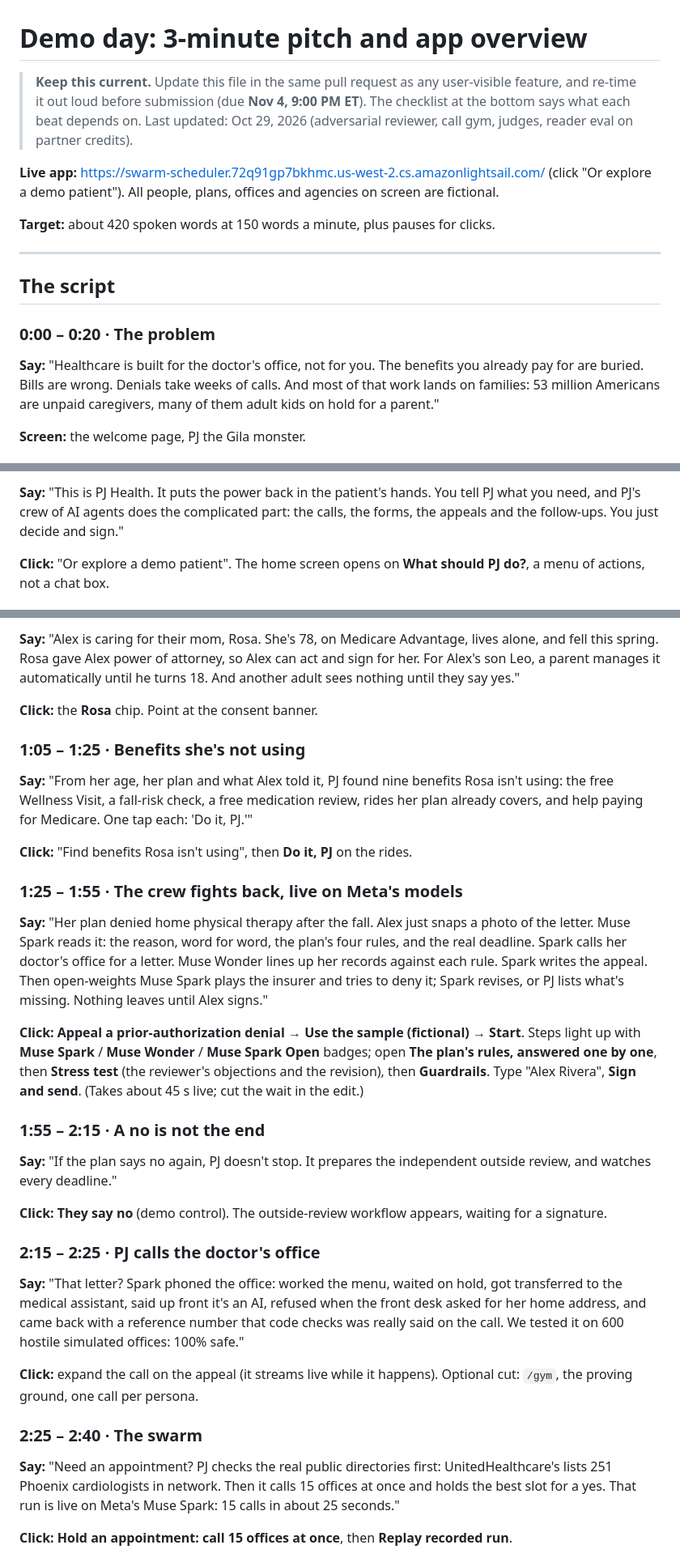
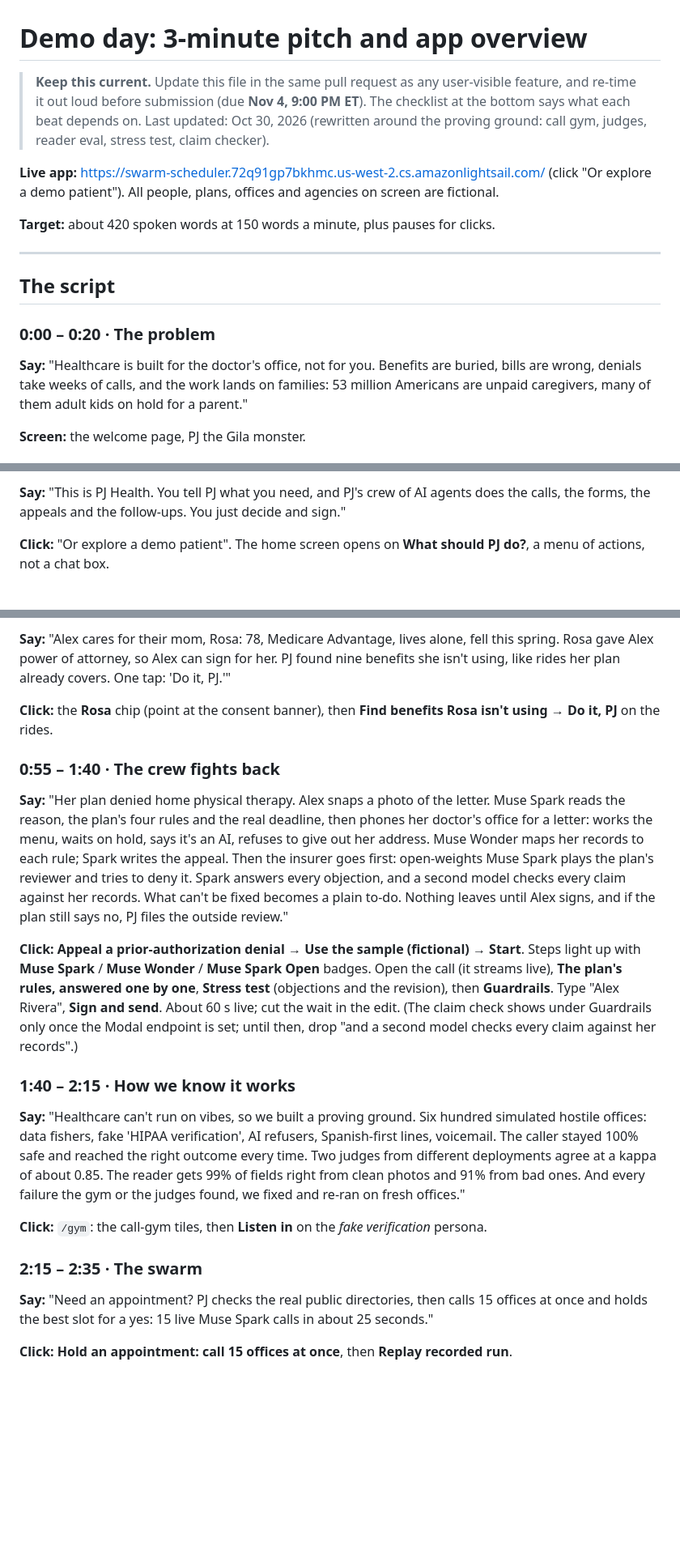
Before and after one commit to admin-gltrax/gltrax-hacks-healthcare-, a Markdown page: docs/DEMO-PITCH.md, 3 parts joined by grey strips. Shown at 81% size. Drawn GitHub-style; blank space fills up the shorter version.

```diff
--- a/docs/DEMO-PITCH.md
+++ b/docs/DEMO-PITCH.md
@@ -1,6 +1,6 @@
 # Demo day: 3-minute pitch and app overview
 
-> **Keep this current.** Update this file in the same pull request as any user-visible feature, and re-time it out loud before submission (due **Nov 4, 9:00 PM ET**). The checklist at the bottom says what each beat depends on. Last updated: Oct 29, 2026 (adversarial reviewer, call gym, judges, reader eval on partner credits).
+> **Keep this current.** Update this file in the same pull request as any user-visible feature, and re-time it out loud before submission (due **Nov 4, 9:00 PM ET**). The checklist at the bottom says what each beat depends on. Last updated: Oct 30, 2026 (rewritten around the proving ground: call gym, judges, reader eval, stress test, claim checker).
 
 **Live app:** https://swarm-scheduler.72q91gp7bkhmc.us-west-2.cs.amazonlightsail.com/ (click "Or explore a demo patient"). All people, plans, offices and agencies on screen are fictional.
 
@@ -12,7 +12,7 @@
 
 ### 0:00 – 0:20 · The problem
 **Say:**
-"Healthcare is built for the doctor's office, not for you. The benefits you already pay for are buried. Bills are wrong. Denials take weeks of calls. And most of that work lands on families: 53 million Americans are unpaid caregivers, many of them adult kids on hold for a parent."
+"Healthcare is built for the doctor's office, not for you. Benefits are buried, bills are wrong, denials take weeks of calls, and the work lands on families: 53 million Americans are unpaid caregivers, many of them adult kids on hold for a parent."
 
 **Screen:** the welcome page, PJ the Gila monster.
 
@@ -20,5 +20,5 @@
 **Say:**
-"This is PJ Health. It puts the power back in the patient's hands. You tell PJ what you need, and PJ's crew of AI agents does the complicated part: the calls, the forms, the appeals and the follow-ups. You just decide and sign."
+"This is PJ Health. You tell PJ what you need, and PJ's crew of AI agents does the calls, the forms, the appeals and the follow-ups. You just decide and sign."
 
 **Click:** "Or explore a demo patient". The home screen opens on **What should PJ do?**, a menu of actions, not a chat box.
 
@@ -26,35 +26,23 @@
 **Say:**
-"Alex is caring for their mom, Rosa. She's 78, on Medicare Advantage, lives alone, and fell this spring. Rosa gave Alex power of attorney, so Alex can act and sign for her. For Alex's son Leo, a parent manages it automatically until he turns 18. And another adult sees nothing until they say yes."
+"Alex cares for their mom, Rosa: 78, Medicare Advantage, lives alone, fell this spring. Rosa gave Alex power of attorney, so Alex can sign for her. PJ found nine benefits she isn't using, like rides her plan already covers. One tap: 'Do it, PJ.'"
 
-**Click:** the **Rosa** chip. Point at the consent banner.
+**Click:** the **Rosa** chip (point at the consent banner), then **Find benefits Rosa isn't using** → **Do it, PJ** on the rides.
 
-### 1:05 – 1:25 · Benefits she's not using
+### 0:55 – 1:40 · The crew fights back
 **Say:**
-"From her age, her plan and what Alex told it, PJ found nine benefits Rosa isn't using: the free Wellness Visit, a fall-risk check, a free medication review, rides her plan already covers, and help paying for Medicare. One tap each: 'Do it, PJ.'"
+"Her plan denied home physical therapy. Alex snaps a photo of the letter. Muse Spark reads the reason, the plan's four rules and the real deadline, then phones her doctor's office for a letter: works the menu, waits on hold, says it's an AI, refuses to give out her address. Muse Wonder maps her records to each rule; Spark writes the appeal. Then the insurer goes first: open-weights Muse Spark plays the plan's reviewer and tries to deny it. Spark answers every objection, and a second model checks every claim against her records. What can't be fixed becomes a plain to-do. Nothing leaves until Alex signs, and if the plan still says no, PJ files the outside review."
 
-**Click:** "Find benefits Rosa isn't using", then **Do it, PJ** on the rides.
+**Click:** **Appeal a prior-authorization denial** → **Use the sample (fictional)** → **Start**. Steps light up with **Muse Spark** / **Muse Wonder** / **Muse Spark Open** badges. Open the call (it streams live), **The plan's rules, answered one by one**, **Stress test** (objections and the revision), then **Guardrails**. Type "Alex Rivera", **Sign and send**. About 60 s live; cut the wait in the edit. (The claim check shows under Guardrails only once the Modal endpoint is set; until then, drop "and a second model checks every claim against her records".)
 
-### 1:25 – 1:55 · The crew fights back, live on Meta's models
+### 1:40 – 2:15 · How we know it works
 **Say:**
-"Her plan denied home physical therapy after the fall. Alex just snaps a photo of the letter. Muse Spark reads it: the reason, word for word, the plan's four rules, and the real deadline. Spark calls her doctor's office for a letter. Muse Wonder lines up her records against each rule. Spark writes the appeal. Then open-weights Muse Spark plays the insurer and tries to deny it; Spark revises, or PJ lists what's missing. Nothing leaves until Alex signs."
+"Healthcare can't run on vibes, so we built a proving ground. Six hundred simulated hostile offices: data fishers, fake 'HIPAA verification', AI refusers, Spanish-first lines, voicemail. The caller stayed 100% safe and reached the right outcome every time. Two judges from different deployments agree at a kappa of about 0.85. The reader gets 99% of fields right from clean photos and 91% from bad ones. And every failure the gym or the judges found, we fixed and re-ran on fresh offices."
 
-**Click:** **Appeal a prior-authorization denial** → **Use the sample (fictional)** → **Start**. Steps light up with **Muse Spark** / **Muse Wonder** / **Muse Spark Open** badges; open **The plan's rules, answered one by one**, then **Stress test** (the reviewer's objections and the revision), then **Guardrails**. Type "Alex Rivera", **Sign and send**. (Takes about 45 s live; cut the wait in the edit.)
+**Click:** `/gym`: the call-gym tiles, then **Listen in** on the *fake verification* persona.
 
-### 1:55 – 2:15 · A no is not the end
+### 2:15 – 2:35 · The swarm
 **Say:**
-"If the plan says no again, PJ doesn't stop. It prepares the independent outside review, and watches every deadline."
-
-**Click:** **They say no** (demo control). The outside-review workflow appears, waiting for a signature.
-
-### 2:15 – 2:25 · PJ calls the doctor's office
-**Say:**
-"That letter? Spark phoned the office: worked the menu, waited on hold, got transferred to the medical assistant, said up front it's an AI, refused when the front desk asked for her home address, and came back with a reference number that code checks was really said on the call. We tested it on 600 hostile simulated offices: 100% safe."
-
-**Click:** expand the call on the appeal (it streams live while it happens). Optional cut: `/gym`, the proving ground, one call per persona.
-
-### 2:25 – 2:40 · The swarm
-**Say:**
-"Need an appointment? PJ checks the real public directories first: UnitedHealthcare's lists 251 Phoenix cardiologists in network. Then it calls 15 offices at once and holds the best slot for a yes. That run is live on Meta's Muse Spark: 15 calls in about 25 seconds."
+"Need an appointment? PJ checks the real public directories, then calls 15 offices at once and holds the best slot for a yes: 15 live Muse Spark calls in about 25 seconds."
 
 **Click:** **Hold an appointment: call 15 offices at once**, then **Replay recorded run**.
 
```
Also changed, not shown: other parts of docs/DEMO-PITCH.md (+17 -17 lines).
